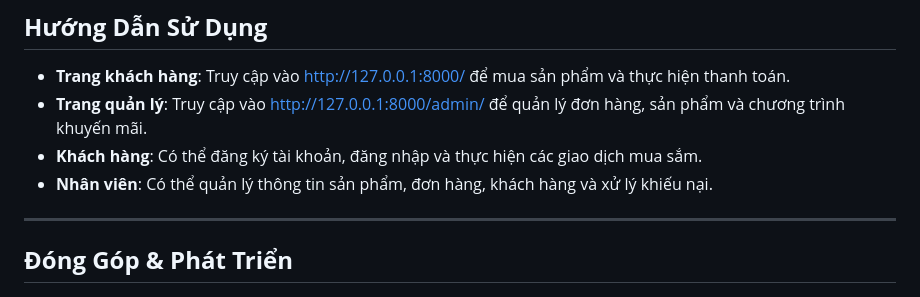
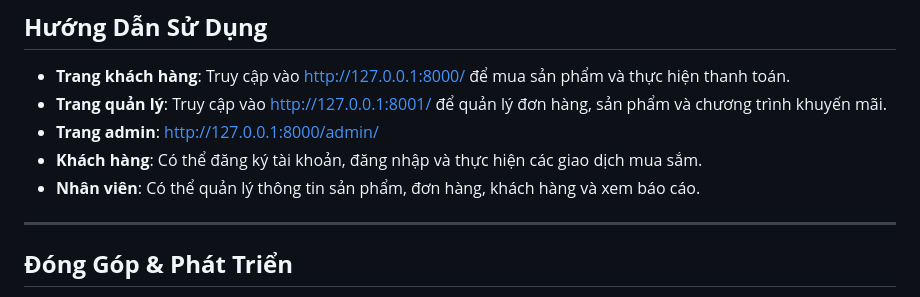
Before and after one commit to PhamTranGiaHungg/CNPM_Nhom8, a Markdown page: README.md, the part around the change. Rendered like a GitHub page.

```diff
--- a/README.md
+++ b/README.md
@@ -93,9 +93,10 @@ python manage.py runserver
 ## **Hướng Dẫn Sử Dụng**
 
 - **Trang khách hàng**: Truy cập vào [http://127.0.0.1:8000/](http://127.0.0.1:8000/) để mua sản phẩm và thực hiện thanh toán.
-- **Trang quản lý**: Truy cập vào [http://127.0.0.1:8000/admin/](http://127.0.0.1:8000/admin/) để quản lý đơn hàng, sản phẩm và chương trình khuyến mãi.
+- **Trang quản lý**: Truy cập vào [http://127.0.0.1:8001/](http://127.0.0.1:8001/) để quản lý đơn hàng, sản phẩm và chương trình khuyến mãi.
+- **Trang admin**: [http://127.0.0.1:8000/admin/](http://127.0.0.1:8000/admin/)
 - **Khách hàng**: Có thể đăng ký tài khoản, đăng nhập và thực hiện các giao dịch mua sắm.
-- **Nhân viên**: Có thể quản lý thông tin sản phẩm, đơn hàng, khách hàng và xử lý khiếu nại.
+- **Nhân viên**: Có thể quản lý thông tin sản phẩm, đơn hàng, khách hàng và xem báo cáo.
 
 ---
 
```
